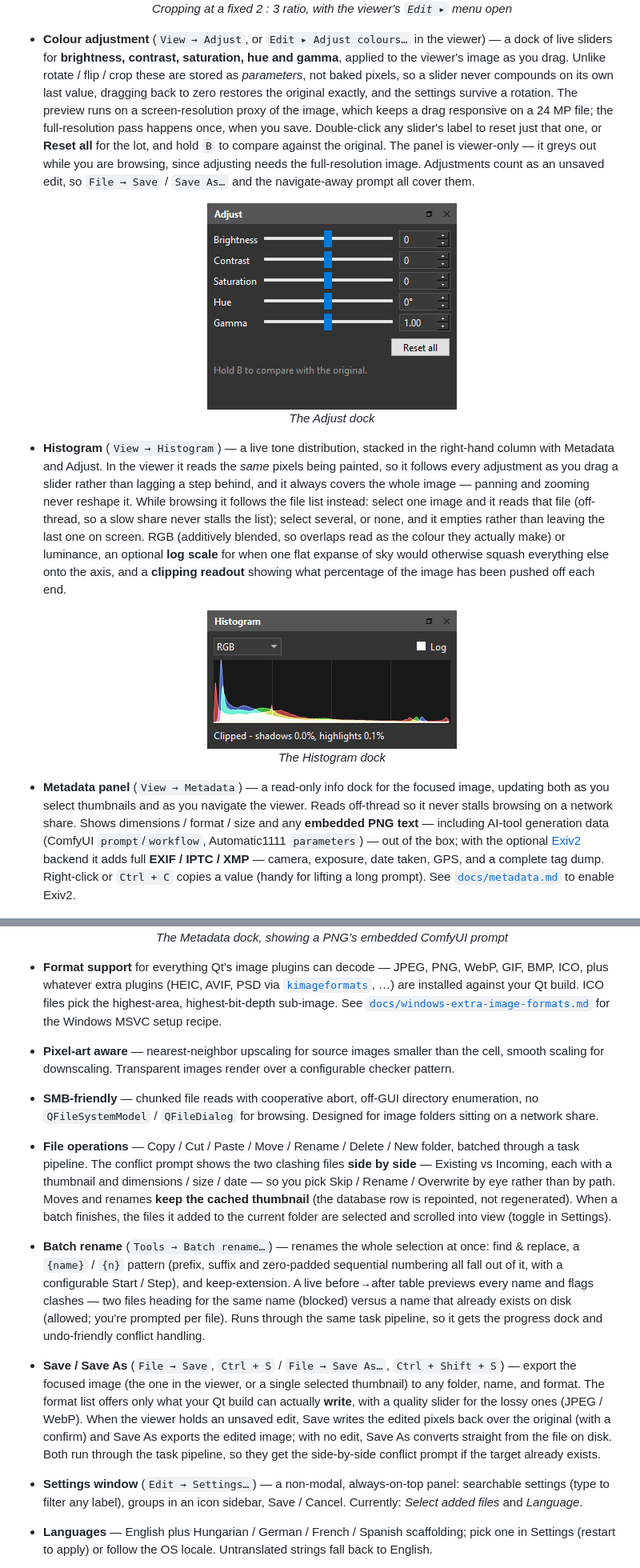
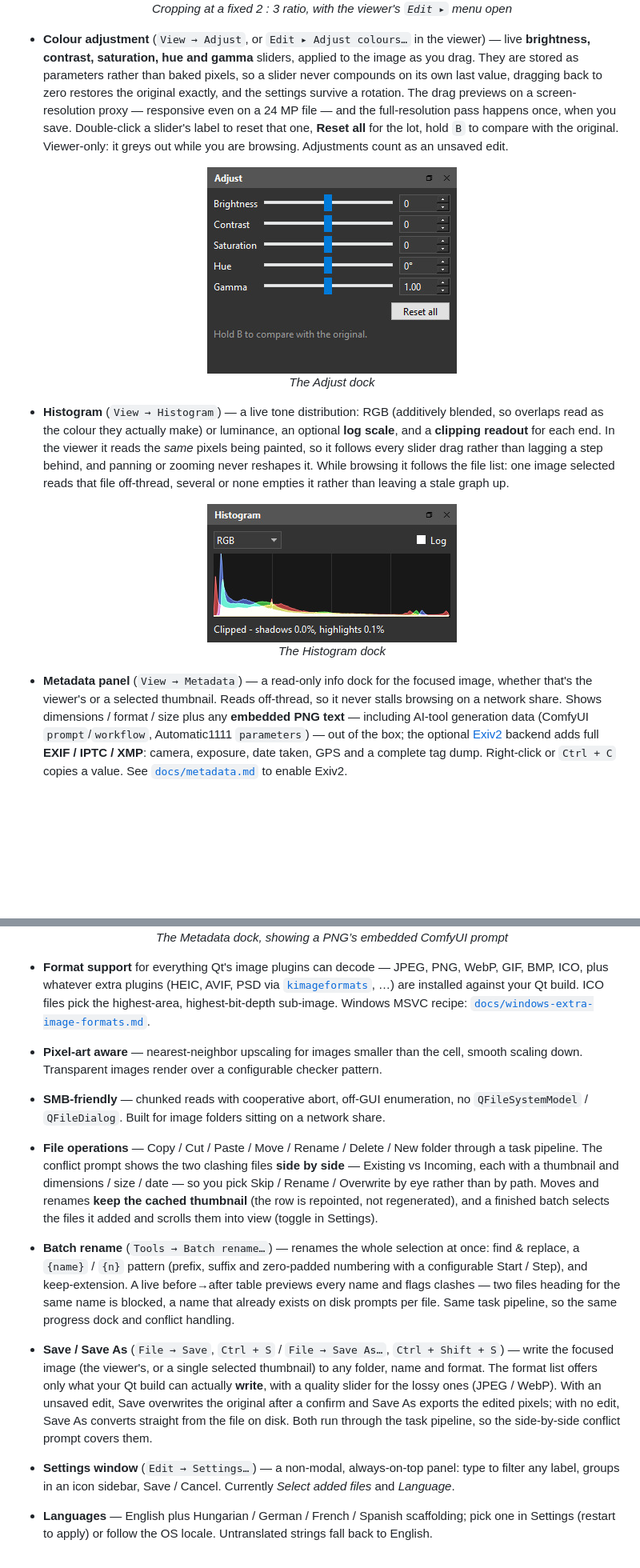
Before and after one commit to DynartInteractive/Pixee, a Markdown page: README.md, 2 parts joined by grey strips. Shown at 80% size. Drawn GitHub-style; blank space fills up the shorter version.

```diff
--- a/README.md
+++ b/README.md
@@ -43,34 +44,34 @@ See [all releases](https://github.com/DynartInteractive/Pixee/releases) for othe
     <em>Cropping at a fixed 2 : 3 ratio, with the viewer's <code>Edit ▸</code> menu open</em>
   </p>
 
-- **Colour adjustment** (`View → Adjust`, or `Edit ▸ Adjust colours…` in the viewer) — a dock of live sliders for **brightness, contrast, saturation, hue and gamma**, applied to the viewer's image as you drag. Unlike rotate / flip / crop these are stored as *parameters*, not baked pixels, so a slider never compounds on its own last value, dragging back to zero restores the original exactly, and the settings survive a rotation. The preview runs on a screen-resolution proxy of the image, which keeps a drag responsive on a 24 MP file; the full-resolution pass happens once, when you save. Double-click any slider's label to reset just that one, or **Reset all** for the lot, and hold `B` to compare against the original. The panel is viewer-only — it greys out while you are browsing, since adjusting needs the full-resolution image. Adjustments count as an unsaved edit, so `File → Save` / `Save As…` and the navigate-away prompt all cover them.
+- **Colour adjustment** (`View → Adjust`, or `Edit ▸ Adjust colours…` in the viewer) — live **brightness, contrast, saturation, hue and gamma** sliders, applied to the image as you drag. They are stored as parameters rather than baked pixels, so a slider never compounds on its own last value, dragging back to zero restores the original exactly, and the settings survive a rotation. The drag previews on a screen-resolution proxy — responsive even on a 24 MP file — and the full-resolution pass happens once, when you save. Double-click a slider's label to reset that one, **Reset all** for the lot, hold `B` to compare with the original. Viewer-only: it greys out while you are browsing. Adjustments count as an unsaved edit.
 
   <p align="center">
     <img src="docs/screenshot-adjust-dock-v1.jpg" alt="The Adjust dock: brightness, contrast, saturation, hue and gamma sliders, each with a spin box, and a Reset all button"><br>
     <em>The Adjust dock</em>
   </p>
 
-- **Histogram** (`View → Histogram`) — a live tone distribution, stacked in the right-hand column with Metadata and Adjust. In the viewer it reads the *same* pixels being painted, so it follows every adjustment as you drag a slider rather than lagging a step behind, and it always covers the whole image — panning and zooming never reshape it. While browsing it follows the file list instead: select one image and it reads that file (off-thread, so a slow share never stalls the list); select several, or none, and it empties rather than leaving the last one on screen. RGB (additively blended, so overlaps read as the colour they actually make) or luminance, an optional **log scale** for when one flat expanse of sky would otherwise squash everything else onto the axis, and a **clipping readout** showing what percentage of the image has been pushed off each end.
+- **Histogram** (`View → Histogram`) — a live tone distribution: RGB (additively blended, so overlaps read as the colour they actually make) or luminance, an optional **log scale**, and a **clipping readout** for each end. In the viewer it reads the *same* pixels being painted, so it follows every slider drag rather than lagging a step behind, and panning or zooming never reshapes it. While browsing it follows the file list: one image selected reads that file off-thread, several or none empties it rather than leaving a stale graph up.
 
   <p align="center">
     <img src="docs/screenshot-histogram-dock-v1.jpg" alt="The Histogram dock showing an additively blended RGB plot, a channel selector, a Log checkbox and a shadow/highlight clipping readout"><br>
     <em>The Histogram dock</em>
   </p>
 
-- **Metadata panel** (`View → Metadata`) — a read-only info dock for the focused image, updating both as you select thumbnails and as you navigate the viewer. Reads off-thread so it never stalls browsing on a network share. Shows dimensions / format / size and any **embedded PNG text** — including AI-tool generation data (ComfyUI `prompt`/`workflow`, Automatic1111 `parameters`) — out of the box; with the optional [Exiv2](https://exiv2.org/) backend it adds full **EXIF / IPTC / XMP** — camera, exposure, date taken, GPS, and a complete tag dump. Right-click or `Ctrl + C` copies a value (handy for lifting a long prompt). See [`docs/metadata.md`](docs/metadata.md) to enable Exiv2.
+- **Metadata panel** (`View → Metadata`) — a read-only info dock for the focused image, whether that's the viewer's or a selected thumbnail. Reads off-thread, so it never stalls browsing on a network share. Shows dimensions / format / size plus any **embedded PNG text** — including AI-tool generation data (ComfyUI `prompt`/`workflow`, Automatic1111 `parameters`) — out of the box; the optional [Exiv2](https://exiv2.org/) backend adds full **EXIF / IPTC / XMP**: camera, exposure, date taken, GPS and a complete tag dump. Right-click or `Ctrl + C` copies a value. See [`docs/metadata.md`](docs/metadata.md) to enable Exiv2.
 
   <p align="center">
     <img src="docs/screenshot-metadata-dock-v1.jpg" alt="The Metadata dock listing dimensions, megapixels, format, file size and modified date, plus an Embedded text group holding a ComfyUI prompt"><br>
     <em>The Metadata dock, showing a PNG’s embedded ComfyUI prompt</em>
   </p>
 
-- **Format support** for everything Qt's image plugins can decode — JPEG, PNG, WebP, GIF, BMP, ICO, plus whatever extra plugins (HEIC, AVIF, PSD via [`kimageformats`](https://invent.kde.org/frameworks/kimageformats), …) are installed against your Qt build. ICO files pick the highest-area, highest-bit-depth sub-image. See [`docs/windows-extra-image-formats.md`](docs/windows-extra-image-formats.md) for the Windows MSVC setup recipe.
-- **Pixel-art aware** — nearest-neighbor upscaling for source images smaller than the cell, smooth scaling for downscaling. Transparent images render over a configurable checker pattern.
-- **SMB-friendly** — chunked file reads with cooperative abort, off-GUI directory enumeration, no `QFileSystemModel` / `QFileDialog` for browsing. Designed for image folders sitting on a network share.
-- **File operations** — Copy / Cut / Paste / Move / Rename / Delete / New folder, batched through a task pipeline. The conflict prompt shows the two clashing files **side by side** — Existing vs Incoming, each with a thumbnail and dimensions / size / date — so you pick Skip / Rename / Overwrite by eye rather than by path. Moves and renames **keep the cached thumbnail** (the database row is repointed, not regenerated). When a batch finishes, the files it added to the current folder are selected and scrolled into view (toggle in Settings).
-- **Batch rename** (`Tools → Batch rename…`) — renames the whole selection at once: find & replace, a `{name}` / `{n}` pattern (prefix, suffix and zero-padded sequential numbering all fall out of it, with a configurable Start / Step), and keep-extension. A live before→after table previews every name and flags clashes — two files heading for the same name (blocked) versus a name that already exists on disk (allowed; you're prompted per file). Runs through the same task pipeline, so it gets the progress dock and undo-friendly conflict handling.
-- **Save / Save As** (`File → Save`, `Ctrl + S` / `File → Save As…`, `Ctrl + Shift + S`) — export the focused image (the one in the viewer, or a single selected thumbnail) to any folder, name, and format. The format list offers only what your Qt build can actually **write**, with a quality slider for the lossy ones (JPEG / WebP). When the viewer holds an unsaved edit, Save writes the edited pixels back over the original (with a confirm) and Save As exports the edited image; with no edit, Save As converts straight from the file on disk. Both run through the task pipeline, so they get the side-by-side conflict prompt if the target already exists.
-- **Settings window** (`Edit → Settings…`) — a non-modal, always-on-top panel: searchable settings (type to filter any label), groups in an icon sidebar, Save / Cancel. Currently: *Select added files* and *Language*.
+- **Format support** for everything Qt's image plugins can decode — JPEG, PNG, WebP, GIF, BMP, ICO, plus whatever extra plugins (HEIC, AVIF, PSD via [`kimageformats`](https://invent.kde.org/frameworks/kimageformats), …) are installed against your Qt build. ICO files pick the highest-area, highest-bit-depth sub-image. Windows MSVC recipe: [`docs/windows-extra-image-formats.md`](docs/windows-extra-image-formats.md).
+- **Pixel-art aware** — nearest-neighbor upscaling for images smaller than the cell, smooth scaling down. Transparent images render over a configurable checker pattern.
+- **SMB-friendly** — chunked reads with cooperative abort, off-GUI enumeration, no `QFileSystemModel` / `QFileDialog`. Built for image folders sitting on a network share.
+- **File operations** — Copy / Cut / Paste / Move / Rename / Delete / New folder through a task pipeline. The conflict prompt shows the two clashing files **side by side** — Existing vs Incoming, each with a thumbnail and dimensions / size / date — so you pick Skip / Rename / Overwrite by eye rather than by path. Moves and renames **keep the cached thumbnail** (the row is repointed, not regenerated), and a finished batch selects the files it added and scrolls them into view (toggle in Settings).
+- **Batch rename** (`Tools → Batch rename…`) — renames the whole selection at once: find & replace, a `{name}` / `{n}` pattern (prefix, suffix and zero-padded numbering with a configurable Start / Step), and keep-extension. A live before→after table previews every name and flags clashes — two files heading for the same name is blocked, a name that already exists on disk prompts per file. Same task pipeline, so the same progress dock and conflict handling.
+- **Save / Save As** (`File → Save`, `Ctrl + S` / `File → Save As…`, `Ctrl + Shift + S`) — write the focused image (the viewer's, or a single selected thumbnail) to any folder, name and format. The format list offers only what your Qt build can actually **write**, with a quality slider for the lossy ones (JPEG / WebP). With an unsaved edit, Save overwrites the original after a confirm and Save As exports the edited pixels; with no edit, Save As converts straight from the file on disk. Both run through the task pipeline, so the side-by-side conflict prompt covers them.
+- **Settings window** (`Edit → Settings…`) — a non-modal, always-on-top panel: type to filter any label, groups in an icon sidebar, Save / Cancel. Currently *Select added files* and *Language*.
 - **Languages** — English plus Hungarian / German / French / Spanish scaffolding; pick one in Settings (restart to apply) or follow the OS locale. Untranslated strings fall back to English.
 - **Themable** — Qt stylesheet (`style.qss`) plus an INI for non-CSS values (`style.ini`). User overrides drop in at `~/.pixee/themes/<name>/`. Dark theme included.
 
```
Also changed, not shown: other parts of README.md (+12 -11 lines).
